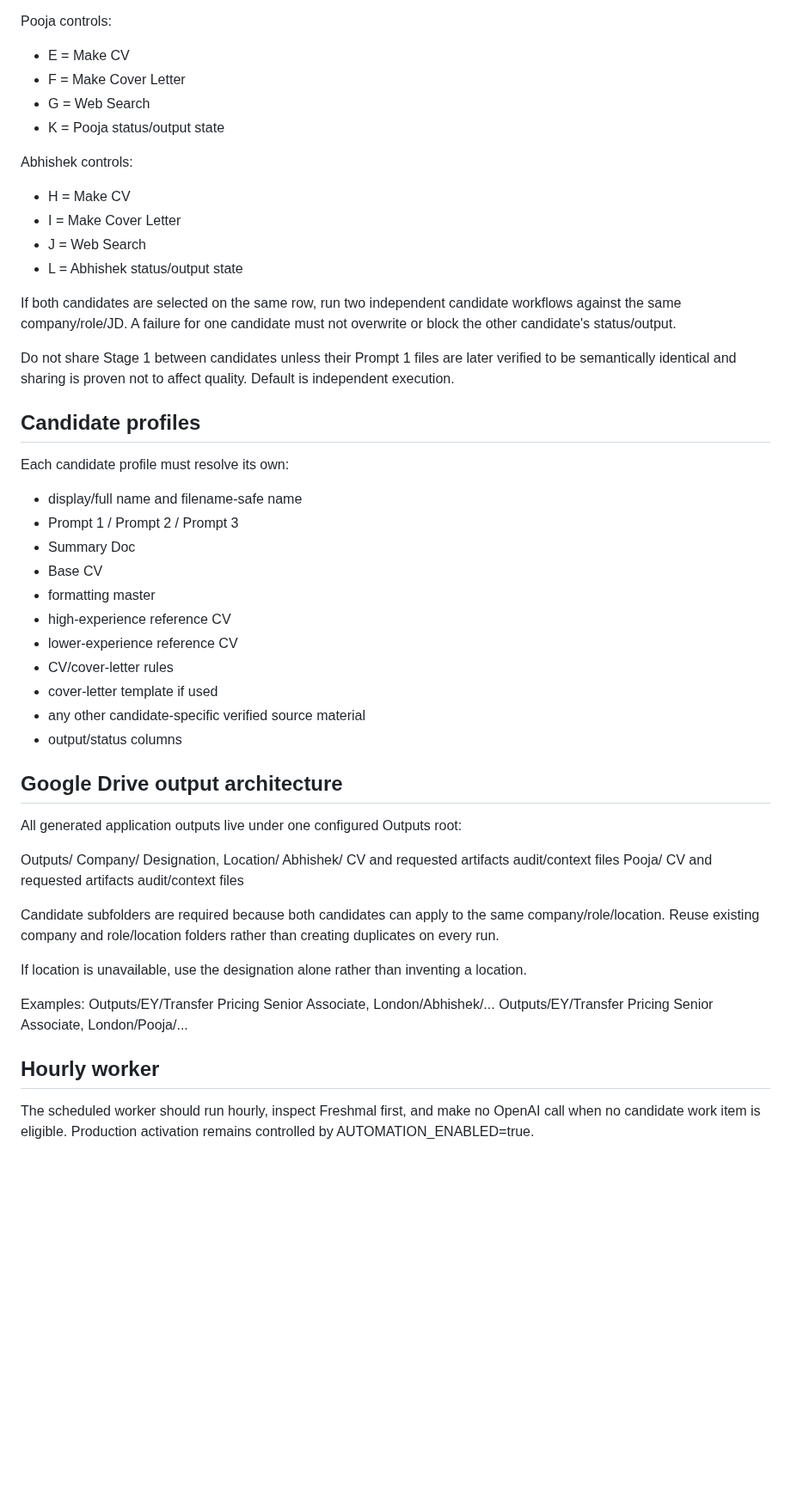
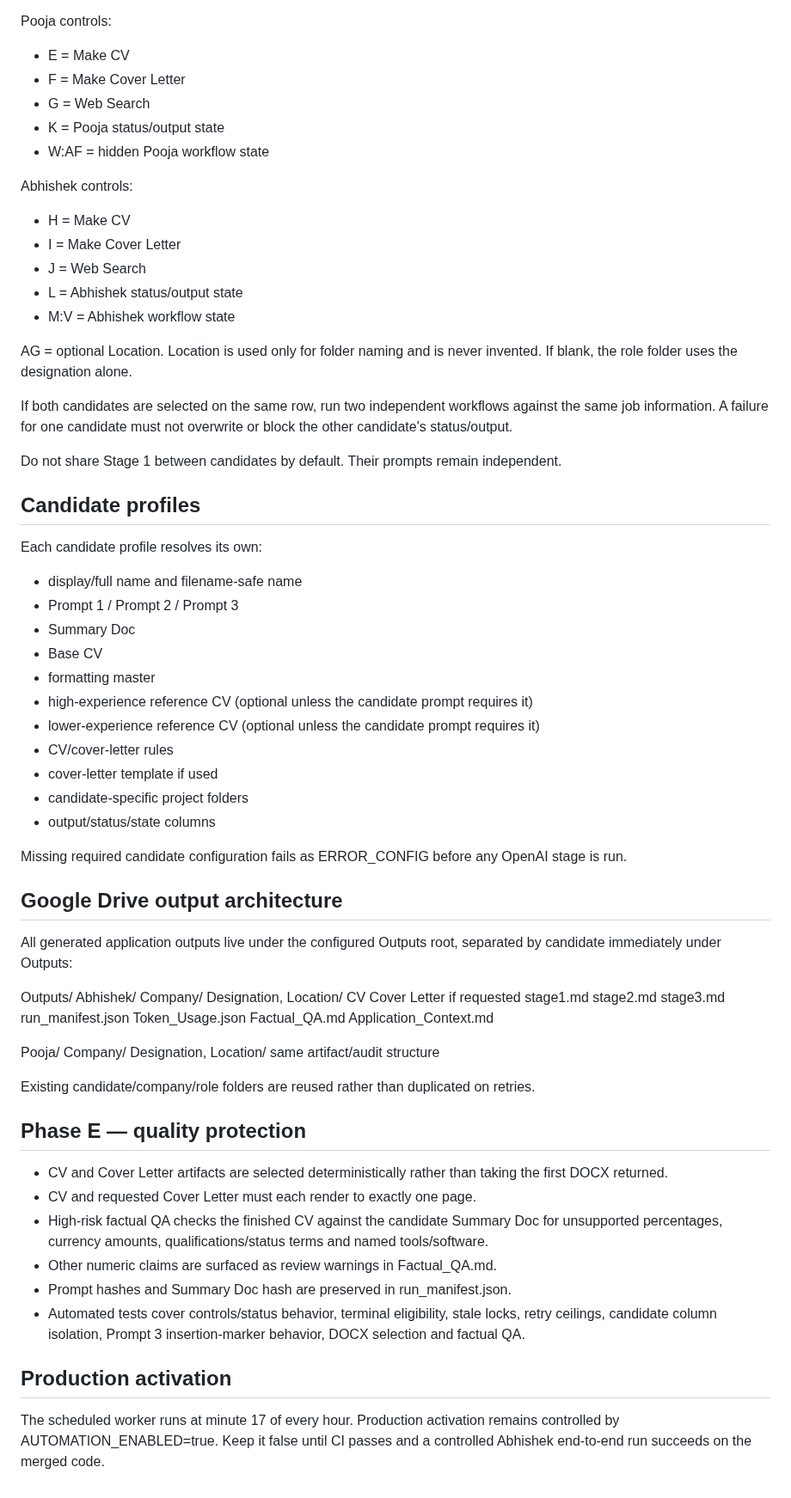
Before and after one commit to abhisheknair607-ux/automate_cv, a Markdown page: docs/ARCHITECTURE_DECISIONS.md, the part around one of its changes. Shown at 86% size. Rendered like a GitHub page; blank space fills up the shorter version.

Commit message:
Align architecture documentation with finalized A-E design

```diff
--- a/docs/ARCHITECTURE_DECISIONS.md
+++ b/docs/ARCHITECTURE_DECISIONS.md
@@ -35,51 +57,68 @@ Pooja controls:
 - F = Make Cover Letter
 - G = Web Search
 - K = Pooja status/output state
+- W:AF = hidden Pooja workflow state
 
 Abhishek controls:
 - H = Make CV
 - I = Make Cover Letter
 - J = Web Search
 - L = Abhishek status/output state
+- M:V = Abhishek workflow state
 
-If both candidates are selected on the same row, run two independent candidate workflows against the same company/role/JD. A failure for one candidate must not overwrite or block the other candidate's status/output.
+AG = optional Location. Location is used only for folder naming and is never invented. If blank, the role folder uses the designation alone.
 
-Do not share Stage 1 between candidates unless their Prompt 1 files are later verified to be semantically identical and sharing is proven not to affect quality. Default is independent execution.
+If both candidates are selected on the same row, run two independent workflows against the same job information. A failure for one candidate must not overwrite or block the other candidate's status/output.
+
+Do not share Stage 1 between candidates by default. Their prompts remain independent.
 
 ## Candidate profiles
-Each candidate profile must resolve its own:
+Each candidate profile resolves its own:
 - display/full name and filename-safe name
 - Prompt 1 / Prompt 2 / Prompt 3
 - Summary Doc
 - Base CV
 - formatting master
-- high-experience reference CV
-- lower-experience reference CV
+- high-experience reference CV (optional unless the candidate prompt requires it)
+- lower-experience reference CV (optional unless the candidate prompt requires it)
 - CV/cover-letter rules
 - cover-letter template if used
-- any other candidate-specific verified source material
-- output/status columns
+- candidate-specific project folders
+- output/status/state columns
+
+Missing required candidate configuration fails as ERROR_CONFIG before any OpenAI stage is run.
 
 ## Google Drive output architecture
-All generated application outputs live under one configured Outputs root:
+All generated application outputs live under the configured Outputs root, separated by candidate immediately under Outputs:
 
 Outputs/
-  Company/
-    Designation, Location/
-      Abhishek/
-        CV and requested artifacts
-        audit/context files
-      Pooja/
-        CV and requested artifacts
-        audit/context files
+  Abhishek/
+    Company/
+      Designation, Location/
+        CV
+        Cover Letter if requested
+        stage1.md
+        stage2.md
+        stage3.md
+        run_manifest.json
+        Token_Usage.json
+        Factual_QA.md
+        Application_Context.md
 
-Candidate subfolders are required because both candidates can apply to the same company/role/location. Reuse existing company and role/location folders rather than creating duplicates on every run.
+  Pooja/
+    Company/
+      Designation, Location/
+        same artifact/audit structure
 
-If location is unavailable, use the designation alone rather than inventing a location.
+Existing candidate/company/role folders are reused rather than duplicated on retries.
 
-Examples:
-Outputs/EY/Transfer Pricing Senior Associate, London/Abhishek/...
-Outputs/EY/Transfer Pricing Senior Associate, London/Pooja/...
+## Phase E — quality protection
+- CV and Cover Letter artifacts are selected deterministically rather than taking the first DOCX returned.
+- CV and requested Cover Letter must each render to exactly one page.
+- High-risk factual QA checks the finished CV against the candidate Summary Doc for unsupported percentages, currency amounts, qualifications/status terms and named tools/software.
+- Other numeric claims are surfaced as review warnings in Factual_QA.md.
+- Prompt hashes and Summary Doc hash are preserved in run_manifest.json.
+- Automated tests cover controls/status behavior, terminal eligibility, stale locks, retry ceilings, candidate column isolation, Prompt 3 insertion-marker behavior, DOCX selection and factual QA.
 
-## Hourly worker
-The scheduled worker should run hourly, inspect Freshmal first, and make no OpenAI call when no candidate work item is eligible. Production activation remains controlled by AUTOMATION_ENABLED=true.
+## Production activation
+The scheduled worker runs at minute 17 of every hour. Production activation remains controlled by AUTOMATION_ENABLED=true. Keep it false until CI passes and a controlled Abhishek end-to-end run succeeds on the merged code.
```
Also changed, not shown: other parts of docs/ARCHITECTURE_DECISIONS.md (+40 -18 lines).
